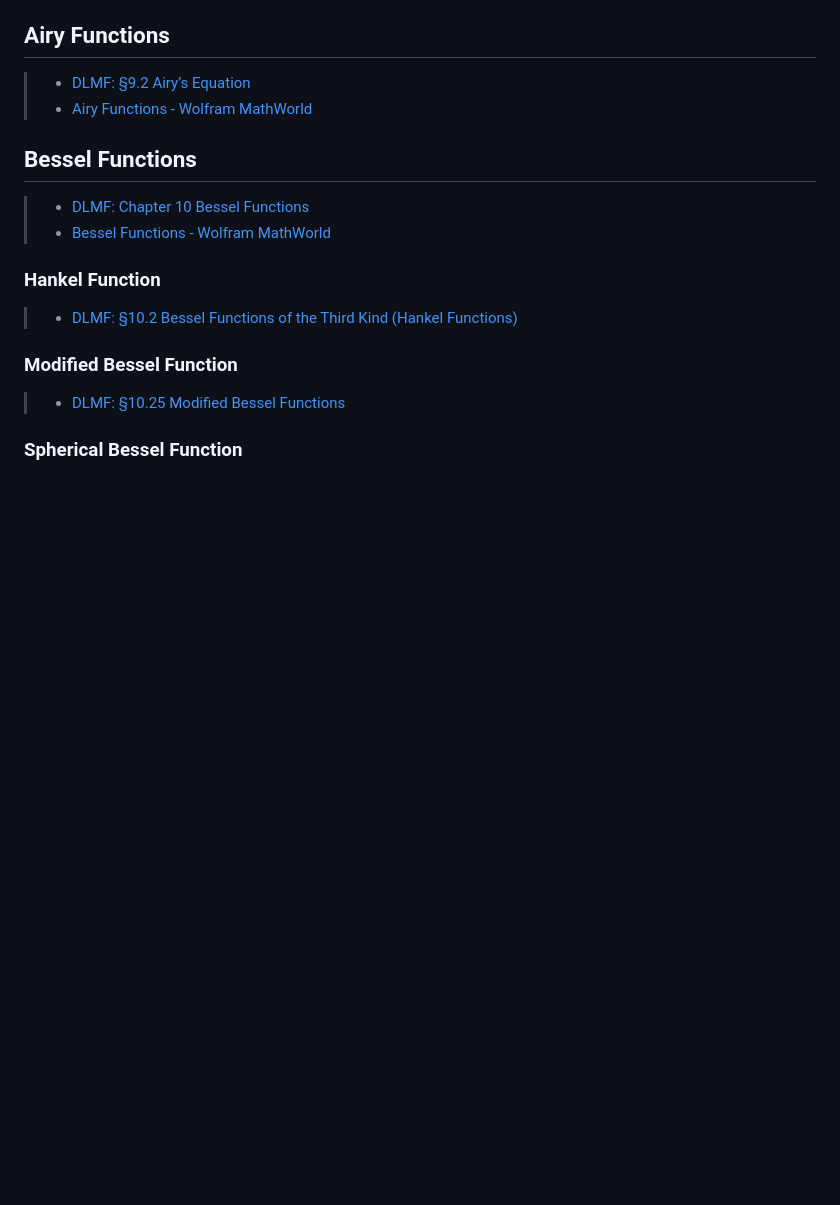
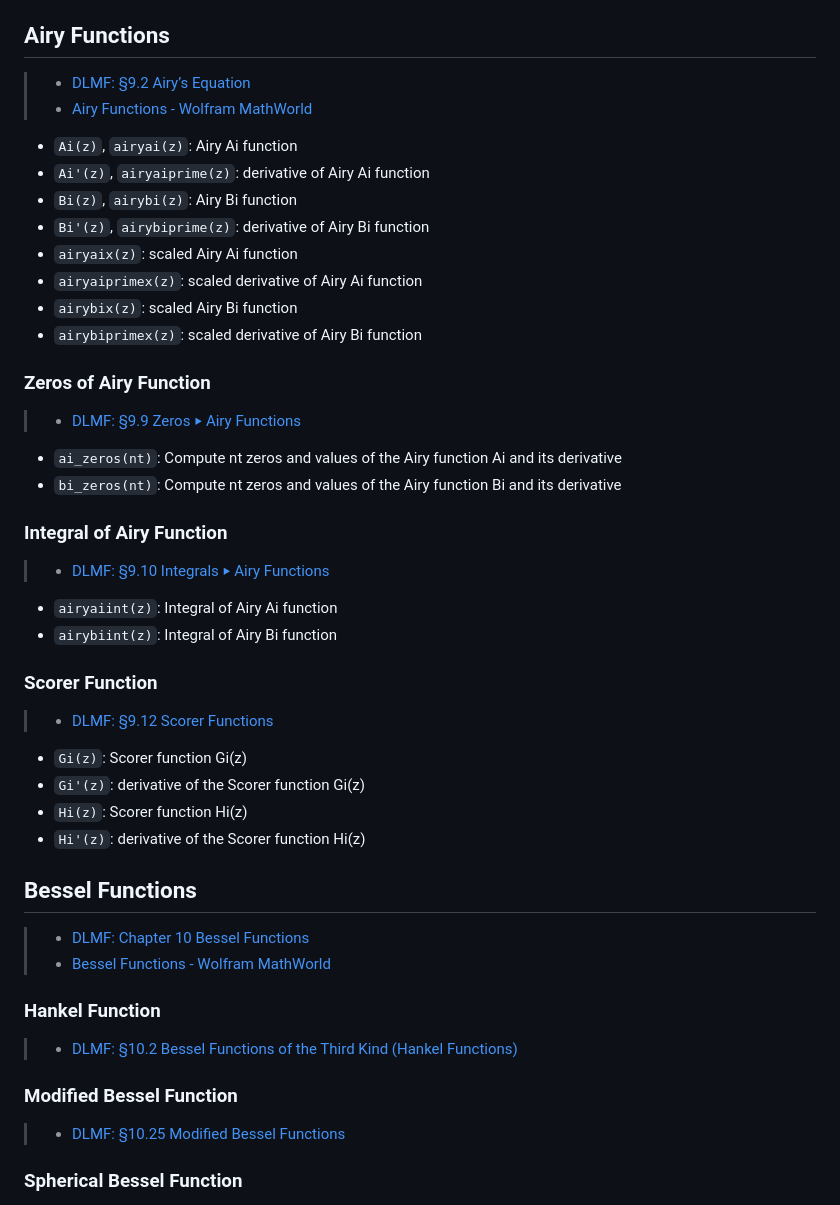
Before and after one commit to inkydragon/PureSpecial.jl, a Markdown page: docs/src/special-functions.md, the part around the change. Drawn GitHub-style; blank space fills up the shorter version.

Commit message:
doc: +Airy Functions

```diff
--- a/docs/src/special-functions.md
+++ b/docs/src/special-functions.md
@@ -128,6 +128,38 @@
 
 > - [DLMF: §9.2 Airy’s Equation](https://dlmf.nist.gov/9.2#i)
 > - [Airy Functions - Wolfram MathWorld](https://mathworld.wolfram.com/AiryFunctions.html)
+
+- `Ai(z)`, `airyai(z)`:         Airy Ai function
+- `Ai'(z)`, `airyaiprime(z)`:   derivative of Airy Ai function
+- `Bi(z)`, `airybi(z)`:         Airy Bi function
+- `Bi'(z)`, `airybiprime(z)`:   derivative of Airy Bi function
+- `airyaix(z)`:         scaled Airy Ai function
+- `airyaiprimex(z)`:    scaled derivative of Airy Ai function
+- `airybix(z)`:         scaled Airy Bi function
+- `airybiprimex(z)`:    scaled derivative of Airy Bi function
+
+### Zeros of Airy Function
+
+> - [DLMF: §9.9 Zeros ‣ Airy Functions](https://dlmf.nist.gov/9.9)
+
+- `ai_zeros(nt)`:   Compute nt zeros and values of the Airy function Ai and its derivative
+- `bi_zeros(nt)`:   Compute nt zeros and values of the Airy function Bi and its derivative
+
+### Integral of Airy Function
+
+> - [DLMF: §9.10 Integrals ‣ Airy Functions](https://dlmf.nist.gov/9.10)
+
+- `airyaiint(z)`:   Integral of Airy Ai function
+- `airybiint(z)`:   Integral of Airy Bi function
+
+### Scorer Function
+
+> - [DLMF: §9.12 Scorer Functions](https://dlmf.nist.gov/9.12)
+
+- `Gi(z)`:  Scorer function Gi(z)
+- `Gi'(z)`: derivative of the Scorer function Gi(z)
+- `Hi(z)`:  Scorer function Hi(z)
+- `Hi'(z)`: derivative of the Scorer function Hi(z)
 
 
 ## Bessel Functions
```
